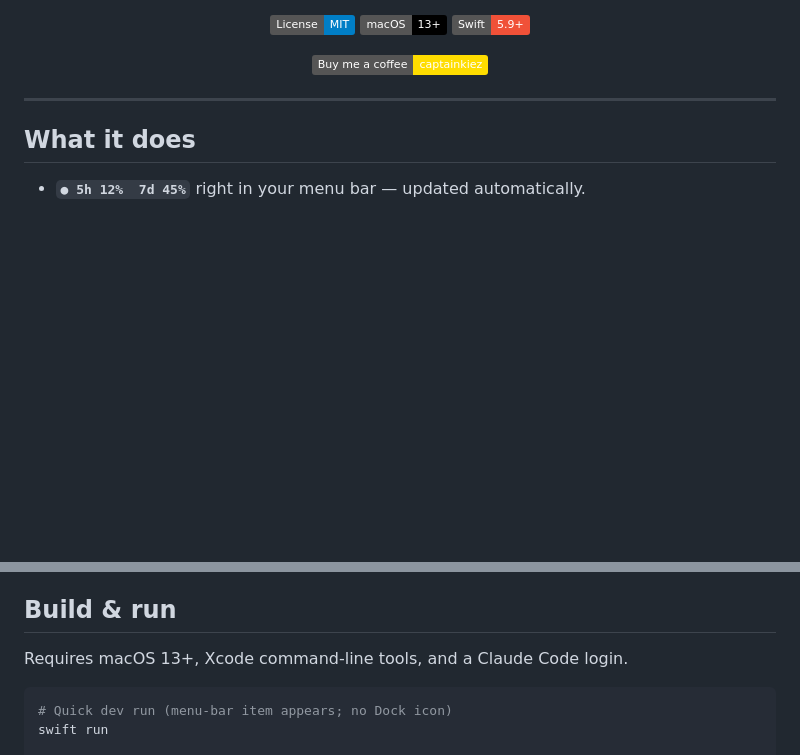
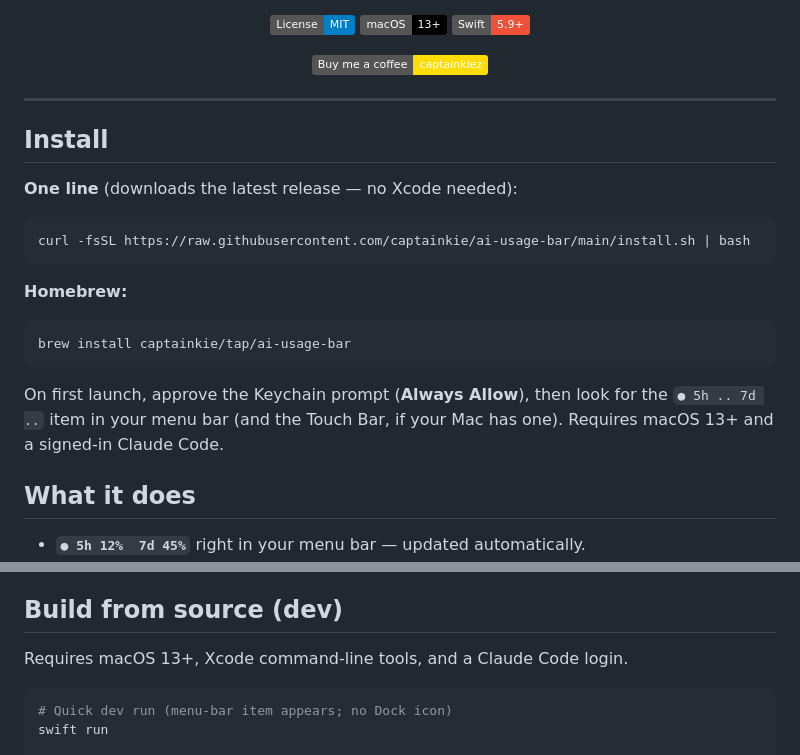
Before and after one commit to captainkie/ai-usage-bar, a Markdown page: README.md, 2 parts joined by grey strips. Drawn GitHub-style; badges without logos; blank space fills up the shorter version.

Commit message:
README: prominent one-line + Homebrew install instructions
Co-Authored-By: Claude Opus 4.8 (1M context) <noreply@anthropic.com>

````diff
--- a/README.md
+++ b/README.md
@@ -24,6 +24,24 @@ anyone else.
 </div>
 
 ---
+
+## Install
+
+**One line** (downloads the latest release — no Xcode needed):
+
+```sh
+curl -fsSL https://raw.githubusercontent.com/captainkie/ai-usage-bar/main/install.sh | bash
+```
+
+**Homebrew:**
+
+```sh
+brew install captainkie/tap/ai-usage-bar
+```
+
+On first launch, approve the Keychain prompt (**Always Allow**), then look for
+the `● 5h .. 7d ..` item in your menu bar (and the Touch Bar, if your Mac has
+one). Requires macOS 13+ and a signed-in Claude Code.
 
 ## What it does
 
@@ -62,7 +80,7 @@ platform-specific. On Windows/Linux, Claude Code typically stores its token in
 `~/.claude/.credentials.json` (a file) rather than the Keychain, which such a
 build would read instead. Contributions welcome.
 
-## Build & run
+## Build from source (dev)
 
 Requires macOS 13+, Xcode command-line tools, and a Claude Code login.
 
````
